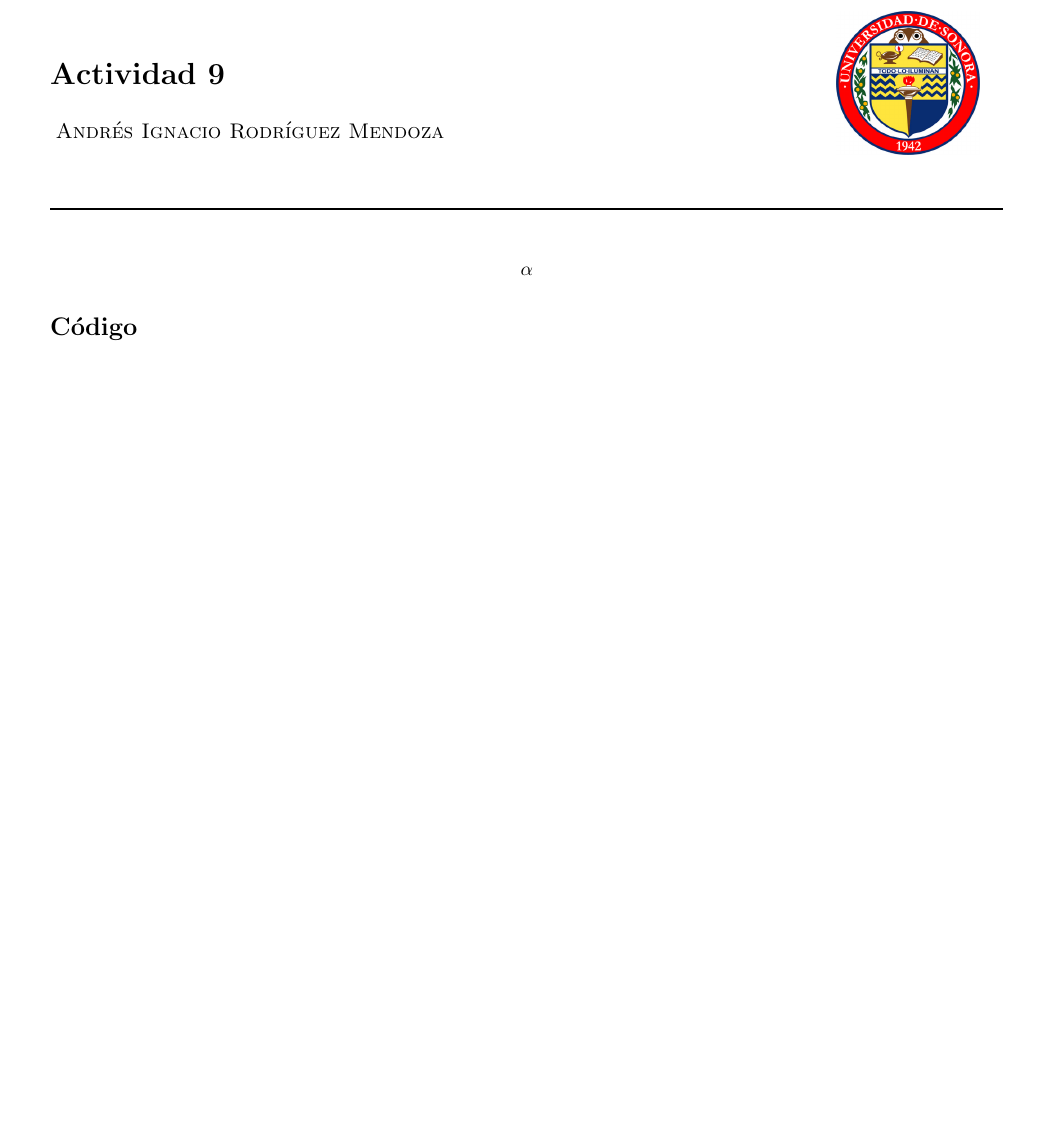
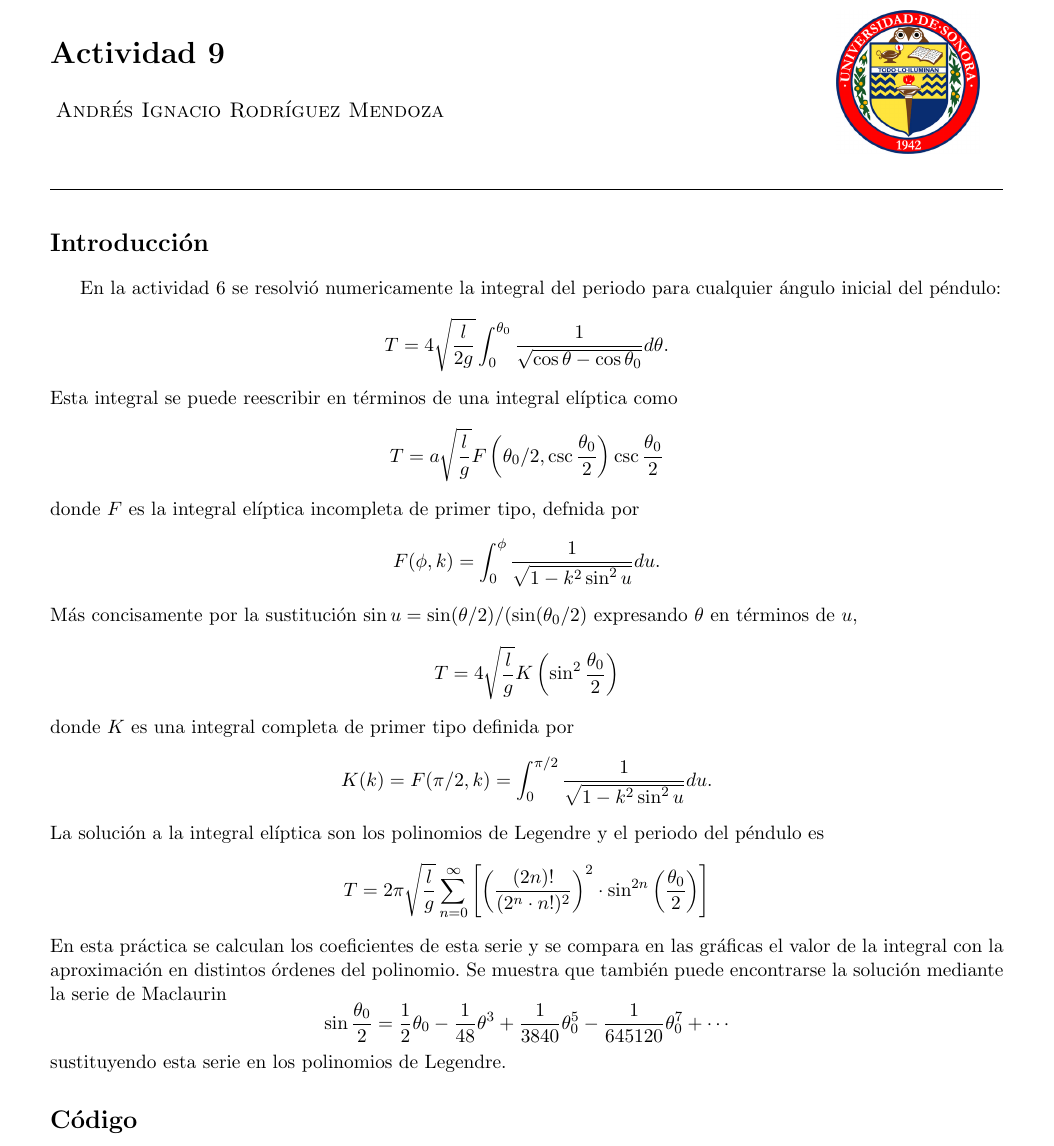
Before and after one commit to andresrm/Computacional, a LaTeX document (Actividad 9/Reporte/main.tex): part of page 1 of 4, cut so that both start at the same text, the shorter picture padded with empty space. Compiled offline with pdfLaTeX.

Commit message:
Actualizo reporte 9

```diff
--- a/Actividad 9/Reporte/main.tex
+++ b/Actividad 9/Reporte/main.tex
@@ -50,7 +51,23 @@ literate=
 \rule{\textwidth}{1pt}
 \end{center}
 
-$$\alpha$$
+\section*{Introducción}
+
+En la actividad 6 se resolvió numericamente la integral del periodo para cualquier ángulo inicial del péndulo:
+$$T= 4 \sqrt{\frac{l}{2g}} \int ^{\theta _0} _0 \frac{1}{\sqrt{\cos\theta - \cos\theta_0}} d\theta.$$
+Esta integral se puede reescribir en términos de una integral elíptica como
+$$T=a \sqrt{\frac{l}{g}} F \left( \theta_0 / 2 , \csc \frac{\theta _ 0 }{2} \right) \csc \frac{\theta_0}{2} $$
+donde $F$ es la integral elíptica incompleta de primer tipo, defnida por
+$$F(\phi,k) = \int ^{\phi} _0  \frac{1}{\sqrt{1-k^2 \sin ^ 2 u }} du.$$
+Más concisamente por la sustitución $\sin u = \sin (\theta/2) / (\sin (\theta_0 / 2)$  expresando $\theta$ en términos de $u$,
+$$T = 4\sqrt{\frac{l}{g}} K \left( \sin ^ 2 \frac{\theta _ 0 }{2}  \right)$$
+donde $K$ es una integral completa de primer tipo definida por
+$$K(k) = F(\pi /2,k) = \int ^{\pi/2} _ 0 \frac{1}{\sqrt{1-k^2 \sin^2 u}} du .$$
+La solución a la integral elíptica son los polinomios de Legendre y el periodo del péndulo es
+$$T = 2 \pi \sqrt{\frac{l}{g}} \sum\limits_{n=0}^{\infty} \left[ \left( \frac{(2n)!}{(2^n \cdot n!)^2 } \right)^2  \cdot \sin ^{2n} \left( \frac{\theta_0}{2} \right) \right]$$
+En esta práctica se calculan los coeficientes de esta serie y se compara en las gráficas el valor de la integral con la aproximación en distintos órdenes del polinomio. Se muestra que también puede encontrarse la solución mediante la serie de Maclaurin
+$$\sin \frac{\theta_0}{2} = \frac{1}{2} \theta_0 - \frac{1}{48} \theta ^3 + \frac{1}{3840} \theta_0 ^5 - \frac{1}{645120} \theta _0 ^7 + \cdots $$
+sustituyendo esta serie en los polinomios de Legendre.
 
 \section*{Código}
 
```
Also changed, not shown: Actividad 9/Reporte/Reporte.pdf (added), Actividad 9/Reporte/main.pdf (deleted), Actividad 9/Reporte/main.tex (1 more changed lines), 5 other files.
